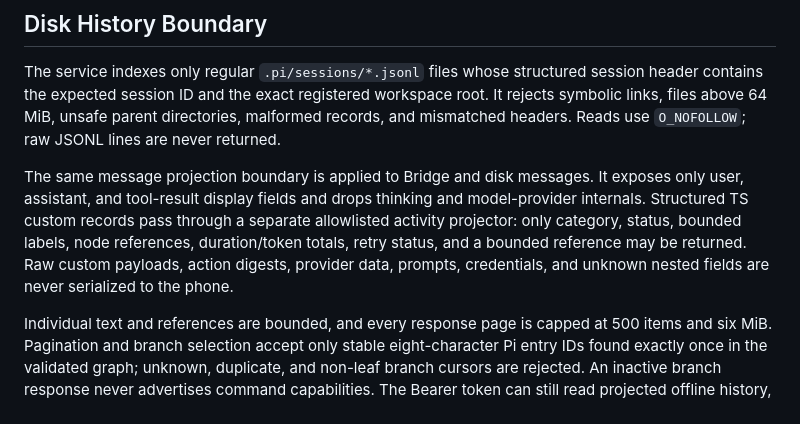
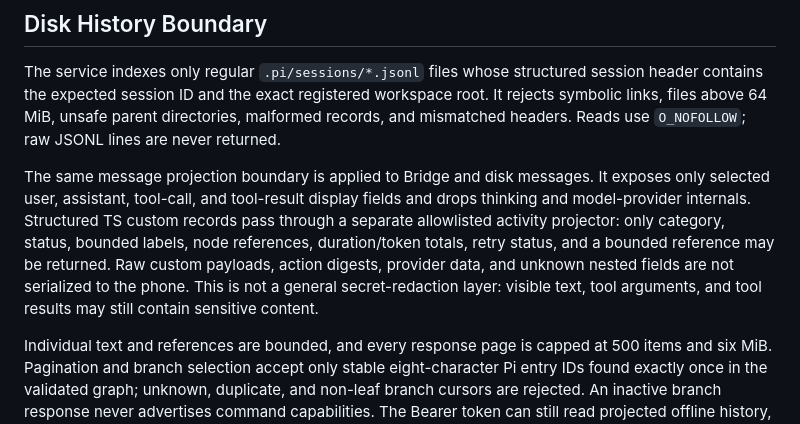
Before and after one commit to iawnix/ts-phone, a Markdown page: docs/security.md, the part around the change. GitHub-like rendering.

```diff
--- a/docs/security.md
+++ b/docs/security.md
@@ -63,12 +63,14 @@ directories, malformed records, and mismatched headers. Reads use
 `O_NOFOLLOW`; raw JSONL lines are never returned.
 
 The same message projection boundary is applied to Bridge and disk messages. It
-exposes only user, assistant, and tool-result display fields and drops thinking
-and model-provider internals. Structured TS custom records pass through a
-separate allowlisted activity projector: only category, status, bounded labels,
-node references, duration/token totals, retry status, and a bounded reference
-may be returned. Raw custom payloads, action digests, provider data, prompts,
-credentials, and unknown nested fields are never serialized to the phone.
+exposes only selected user, assistant, tool-call, and tool-result display fields
+and drops thinking and model-provider internals. Structured TS custom records
+pass through a separate allowlisted activity projector: only category, status,
+bounded labels, node references, duration/token totals, retry status, and a
+bounded reference may be returned. Raw custom payloads, action digests,
+provider data, and unknown nested fields are not serialized to the phone. This
+is not a general secret-redaction layer: visible text, tool arguments, and tool
+results may still contain sensitive content.
 
 Individual text and references are bounded, and every response page is capped
 at 500 items and six MiB. Pagination and branch selection accept only stable
```
Also changed, not shown: README.md (+142 -117 lines), docs/architecture.md (+5 -3 lines).
